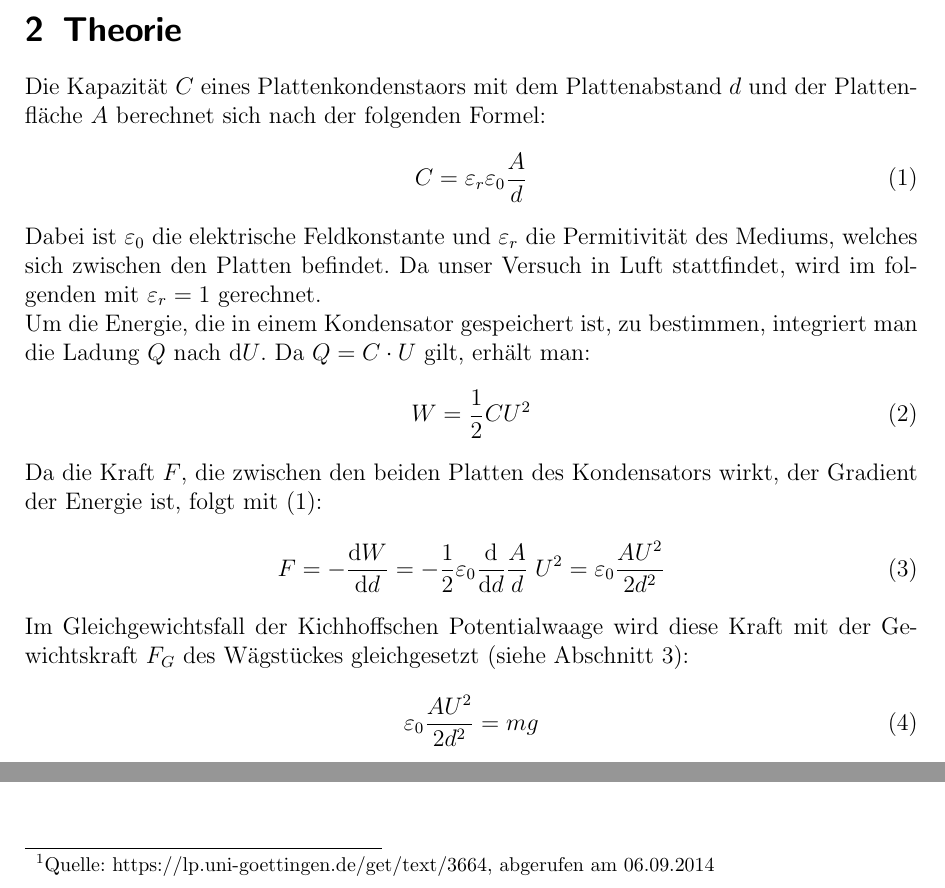
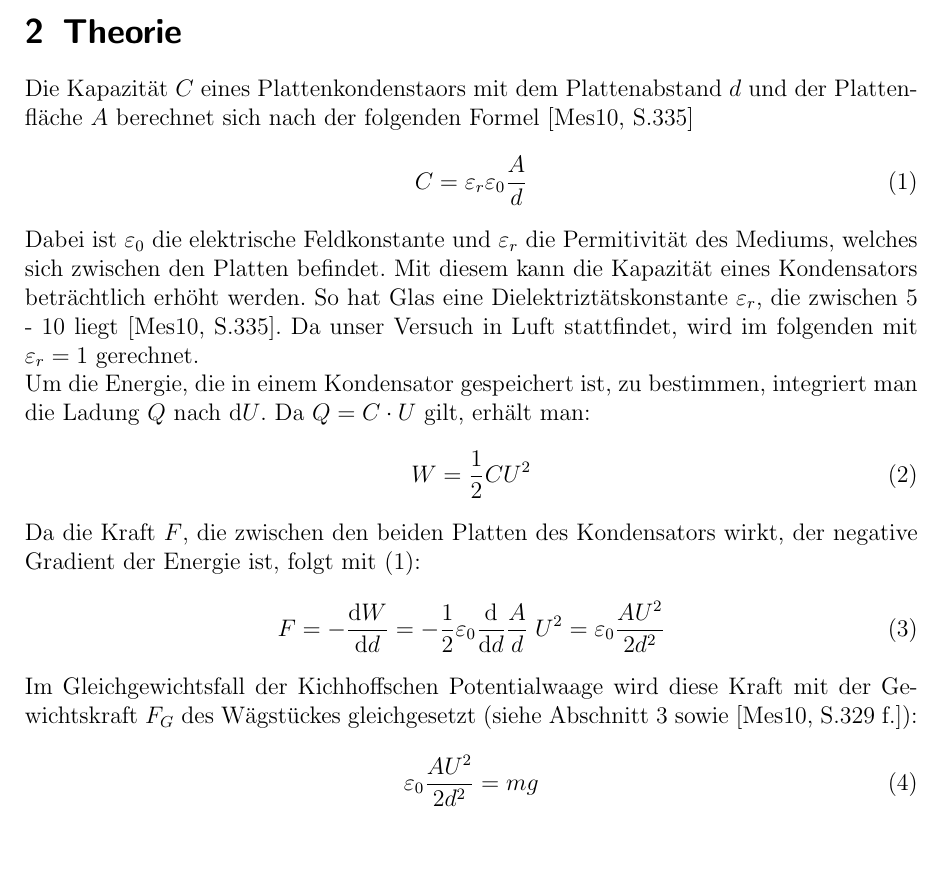
Before and after one commit to Binomi/10PotWaage, a LaTeX document (Protokoll10.tex): two parts of pages 3 and 4 of 8 before the commit and part of page 3 of 8 after it, the two joined at a grey line, cut so that both start at the same text, the shorter picture padded with empty space. The pictures show the PDF file Protokoll10.pdf that the author committed with the source.

Commit message:
fertig!!!!!! - oder einfach keine Lust mehr

```diff
--- a/Protokoll10.tex
+++ b/Protokoll10.tex
@@ -183,25 +183,26 @@ Hierbei werden die Kräfte ausgenutzt, die zwischen den Platten eines Kondensato
 
 \section{Theorie}
 \label{sec:theorie}
-Die Kapazität $C$ eines Plattenkondenstaors mit dem Plattenabstand $d$ und der Plattenfläche $A$ berechnet sich nach der folgenden Formel:
+Die Kapazität $C$ eines Plattenkondenstaors mit dem Plattenabstand $d$ und der Plattenfläche $A$ berechnet sich nach der folgenden Formel \cite[S.335]{gerthsen}
 \begin{align}
  C=\varepsilon_r\varepsilon_0\frac{A}{d}
  \label{eq:C_Pl}
 \end{align}
 Dabei ist $\varepsilon_0$ die elektrische Feldkonstante und $\varepsilon_r$ die Permitivität des Mediums, welches sich zwischen den Platten befindet.
+Mit diesem kann die Kapazität eines Kondensators beträchtlich erhöht werden.
+So hat Glas eine Dielektriztätskonstante $\varepsilon_r$, die zwischen 5 - 10 liegt \cite[S.335]{gerthsen}.
 Da unser Versuch in Luft stattfindet, wird im folgenden mit $\varepsilon_r=1$ gerechnet.\\
 Um die Energie, die in einem Kondensator gespeichert ist, zu bestimmen, integriert man die Ladung $Q$ nach $\dif U$.
 Da $Q=C\cdot U$ gilt, erhält man:
 \begin{align}
  W=\frac{1}{2} C U^2
 \end{align}
-Da die Kraft $F$, die zwischen den beiden Platten des Kondensators wirkt, der Gradient der Energie ist, folgt mit \eqref{eq:C_Pl}:
-%Zwischenschritt
+Da die Kraft $F$, die zwischen den beiden Platten des Kondensators wirkt, der negative Gradient der Energie ist, folgt mit \eqref{eq:C_Pl}:
 \begin{align}
  F=-\frac{\dif W}{\dif d}= -\frac{1}{2}\varepsilon_0\frac{\dif}{\dif d}\frac{A}{d} \;U^2 =\varepsilon_0\frac{A U^2}{2 d^2}
  \label{eq:F_Pl}
 \end{align}
-Im Gleichgewichtsfall der Kichhoffschen Potentialwaage wird diese Kraft mit der Gewichtskraft $F_G$ des Wägstückes gleichgesetzt (siehe Abschnitt \ref{sec:durchfuehrung}):
+Im Gleichgewichtsfall der Kichhoffschen Potentialwaage wird diese Kraft mit der Gewichtskraft $F_G$ des Wägstückes gleichgesetzt (siehe Abschnitt \ref{sec:durchfuehrung} sowie \cite[S.329 f.]{gerthsen}):
 \begin{align}
  \varepsilon_0\frac{A U^2}{2 d^2}=mg
  \label{eq:PotWaage}
@@ -216,12 +217,9 @@ Außerdem muss bei Betrieb der Waage, also angelegter Hochspannung, aus Sicherhe
 \begin{figure}[!htb]
 	\centering
 	\includegraphics[scale=0.7]{PotWaageSchema.png}
-	\caption{Schema der Potentialwaage: \small{\emph{1. Gewichtauflage; 2. obere Kondensatorplatte; 3. untere Kondensatorplatte; 4. Lot; 5. Arretierung; 6. Justierrad der unteren Kondensatorplatte; 7. Justierschrauben; 8. Holz-/Glas-Gehäuse}}\protect\footnotemark}
+	\caption{Schema der Potentialwaage: \small{\emph{1. Gewichtauflage; 2. obere Kondensatorplatte; 3. untere Kondensatorplatte; 4. Lot; 5. Arretierung; 6. Justierrad der unteren Kondensatorplatte; 7. Justierschrauben; 8. Holz-/Glas-Gehäuse}} \cite[abgerufen am 06.09.2014]{LP10}}
 	\label{fig:PotWaageSchema}
 \end{figure}
-\footnotetext{Quelle: https://lp.uni-goettingen.de/get/text/3664, abgerufen am 06.09.2014}
-
-
 
 \textbf{Messung 1:}
 Zuerst wird die Waage arretiert, um 3g auf die Waagschale zu legen.
```
Also changed, not shown: Protokoll10.pdf, Protokoll10.tex (3 more changed lines), 1 other file.
